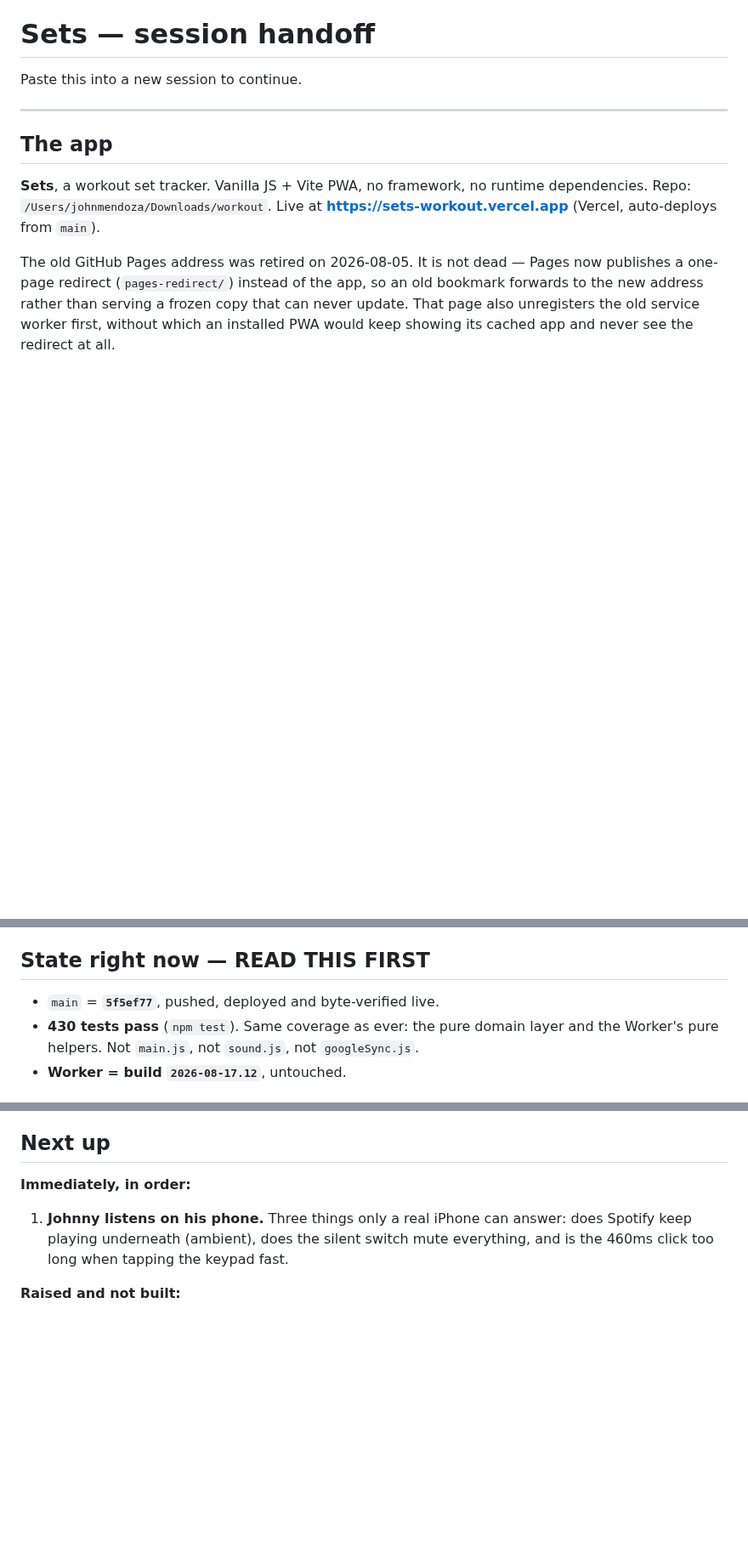
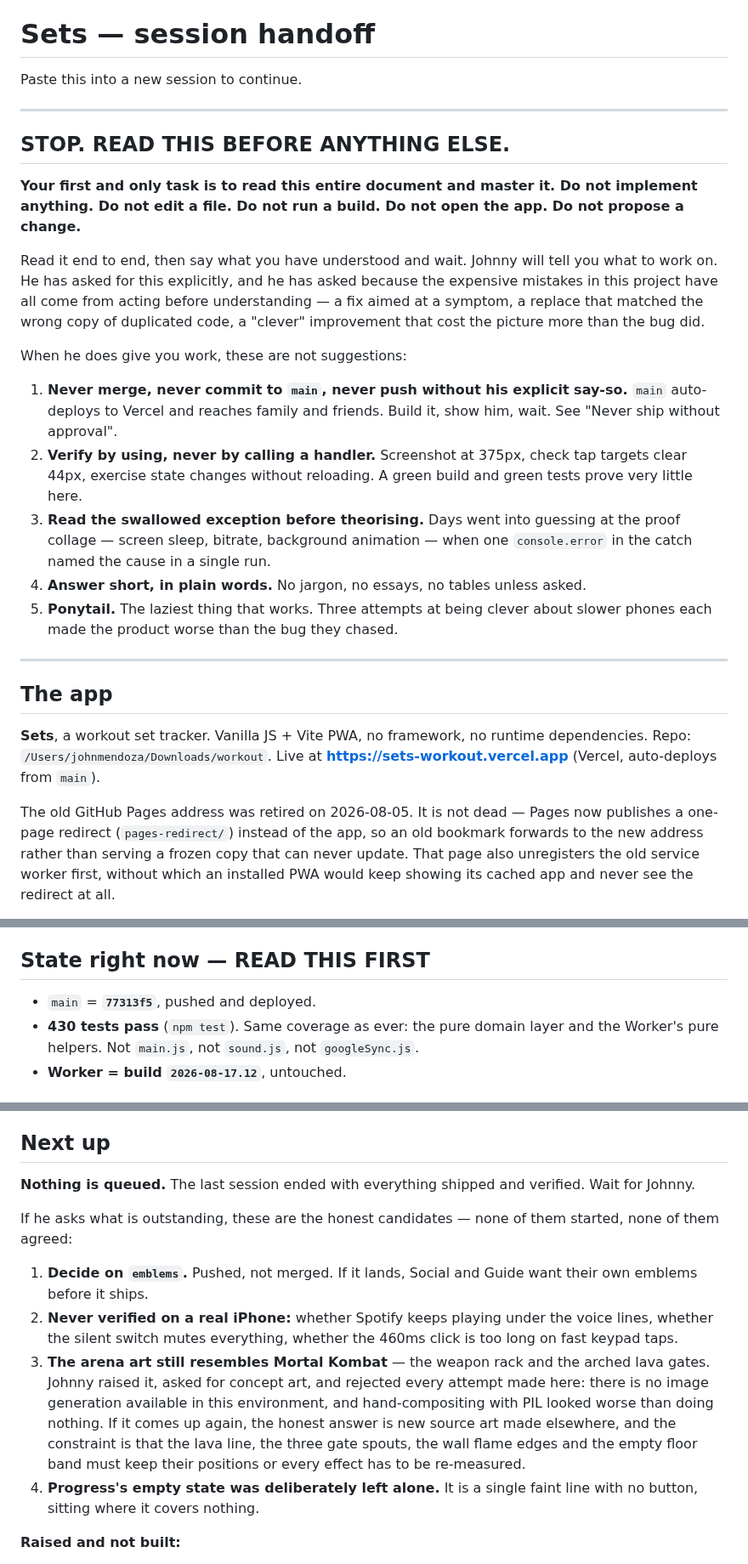
Before and after one commit to johnpatrickmendozacdu-pixel/workout, a Markdown page: docs/SESSION-HANDOFF.md, 3 parts joined by grey strips. Shown at 85% size. Rendered like a GitHub page; blank space fills up the shorter version.

Commit message:
Handoff: read it first, implement nothing
Johnny starts a new session next. The document now opens with an explicit stop:
read it end to end, master it, change nothing, wait to be told what to work on.
The five standing rules that cost the most when broken are listed with it —
approval before any push, verify by using, read the exception before
theorising, answer short, and the laziest thing that works.

Next up is honest now: nothing is queued, and the four open candidates are
marked as unstarted and unagreed rather than reading as a plan.

Co-Authored-By: Claude Opus 5 <noreply@anthropic.com>

```diff
--- a/docs/SESSION-HANDOFF.md
+++ b/docs/SESSION-HANDOFF.md
@@ -1,6 +1,37 @@
 # Sets — session handoff
 
 Paste this into a new session to continue.
+
+---
+
+## STOP. READ THIS BEFORE ANYTHING ELSE.
+
+**Your first and only task is to read this entire document and master it. Do
+not implement anything. Do not edit a file. Do not run a build. Do not open the
+app. Do not propose a change.**
+
+Read it end to end, then say what you have understood and wait. Johnny will
+tell you what to work on. He has asked for this explicitly, and he has asked
+because the expensive mistakes in this project have all come from acting before
+understanding — a fix aimed at a symptom, a replace that matched the wrong copy
+of duplicated code, a "clever" improvement that cost the picture more than the
+bug did.
+
+When he does give you work, these are not suggestions:
+
+1. **Never merge, never commit to `main`, never push without his explicit
+   say-so.** `main` auto-deploys to Vercel and reaches family and friends. Build
+   it, show him, wait. See "Never ship without approval".
+2. **Verify by using, never by calling a handler.** Screenshot at 375px, check
+   tap targets clear 44px, exercise state changes without reloading. A green
+   build and green tests prove very little here.
+3. **Read the swallowed exception before theorising.** Days went into guessing
+   at the proof collage — screen sleep, bitrate, background animation — when one
+   `console.error` in the catch named the cause in a single run.
+4. **Answer short, in plain words.** No jargon, no essays, no tables unless
+   asked.
+5. **Ponytail.** The laziest thing that works. Three attempts at being clever
+   about slower phones each made the product worse than the bug they chased.
 
 ---
 
@@ -54,7 +85,7 @@ Worker's pure helpers only — **not `main.js`, not `googleSync.js`**.
 
 ## State right now — READ THIS FIRST
 
-- `main` = **`5f5ef77`**, pushed, deployed and byte-verified live.
+- `main` = **`77313f5`**, pushed and deployed.
 - **430 tests pass** (`npm test`). Same coverage as ever: the pure domain layer
   and the Worker's pure helpers. Not `main.js`, not `sound.js`, not
   `googleSync.js`.
@@ -133,11 +164,27 @@ before wiring it anywhere.
 
 ## Next up
 
-**Immediately, in order:**
+**Nothing is queued.** The last session ended with everything shipped and
+verified. Wait for Johnny.
 
-1. **Johnny listens on his phone.** Three things only a real iPhone can answer:
-   does Spotify keep playing underneath (ambient), does the silent switch mute
-   everything, and is the 460ms click too long when tapping the keypad fast.
+If he asks what is outstanding, these are the honest candidates — none of them
+started, none of them agreed:
+
+1. **Decide on `emblems`.** Pushed, not merged. If it lands, Social and Guide
+   want their own emblems before it ships.
+2. **Never verified on a real iPhone:** whether Spotify keeps playing under the
+   voice lines, whether the silent switch mutes everything, whether the 460ms
+   click is too long on fast keypad taps.
+3. **The arena art still resembles Mortal Kombat** — the weapon rack and the
+   arched lava gates. Johnny raised it, asked for concept art, and rejected
+   every attempt made here: there is no image generation available in this
+   environment, and hand-compositing with PIL looked worse than doing nothing.
+   If it comes up again, the honest answer is new source art made elsewhere,
+   and the constraint is that the lava line, the three gate spouts, the wall
+   flame edges and the empty floor band must keep their positions or every
+   effect has to be re-measured.
+4. **Progress's empty state was deliberately left alone.** It is a single faint
+   line with no button, sitting where it covers nothing.
 
 **Raised and not built:**
 
```
